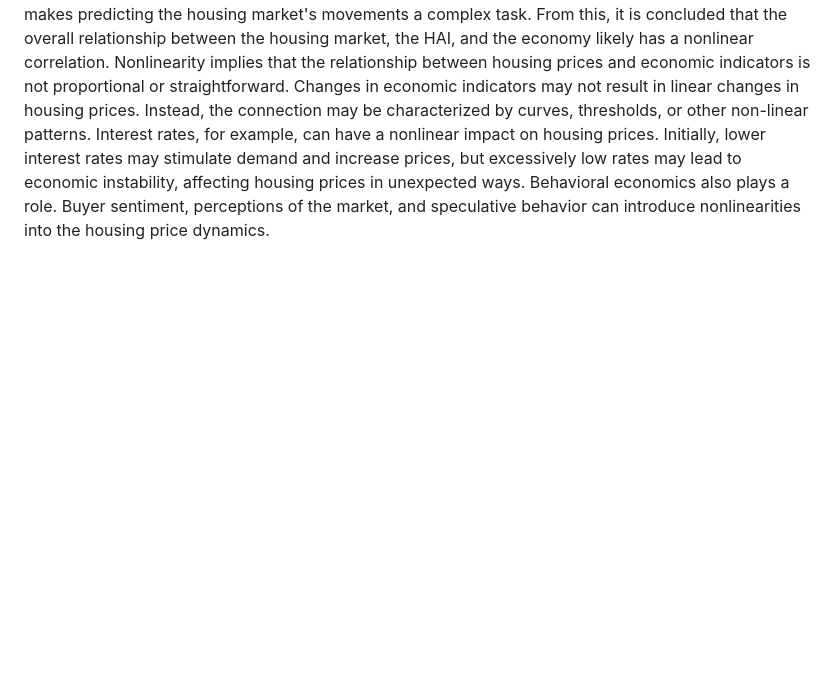
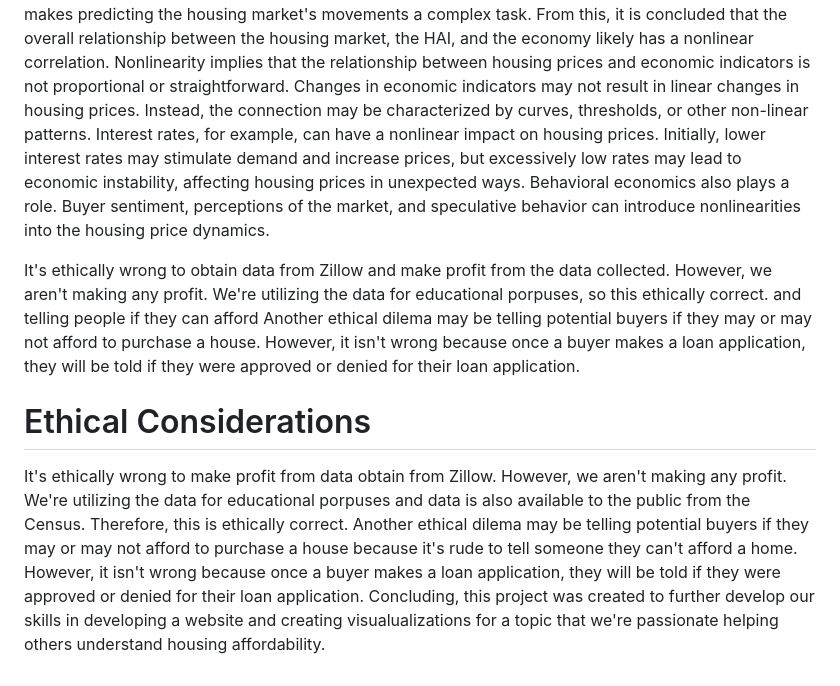
Before and after one commit to SamuelSwafford/Housing-Affordability-Web-Visualizations, a Markdown page: README.md, the part around the change. Drawn GitHub-style; blank space fills up the shorter version.

```diff
--- a/README.md
+++ b/README.md
@@ -26,3 +26,8 @@ The COVID-19 pandemic initially brought uncertainty to the housing market, with
 # Issues & Findings
 In summary, the housing market is unique due to its cyclical nature, local variations, sensitivity to interest rates, and long-term investment characteristics. While it is influenced by economic factors, its behavior can be somewhat insulated, and the market may lag behind or follow its own trajectory compared to other sectors of the economy. The interconnectedness of economic indicators and demographic trends makes predicting the housing market's movements a complex task.  From this, it is concluded that the overall relationship between the housing market, the HAI, and the economy likely has a nonlinear correlation.
 Nonlinearity implies that the relationship between housing prices and economic indicators is not proportional or straightforward. Changes in economic indicators may not result in linear changes in housing prices. Instead, the connection may be characterized by curves, thresholds, or other non-linear patterns. Interest rates, for example, can have a nonlinear impact on housing prices. Initially, lower interest rates may stimulate demand and increase prices, but excessively low rates may lead to economic instability, affecting housing prices in unexpected ways. Behavioral economics also plays a role. Buyer sentiment, perceptions of the market, and speculative behavior can introduce nonlinearities into the housing price dynamics.
+
+It's ethically wrong to obtain data from Zillow and make profit from the data collected. However, we aren't making any profit. We're utilizing the data for educational porpuses, so this ethically correct. and telling people if they can afford Another ethical dilema may be telling potential buyers if they may or may not afford to purchase a house. However, it isn't wrong because once a buyer makes a loan application, they will be told if they were approved or denied for their loan application.
+
+# Ethical Considerations
+It's ethically wrong to make profit from data obtain from Zillow. However, we aren't making any profit. We're utilizing the data for educational porpuses and data is also available to the public from the Census. Therefore, this is ethically correct. Another ethical dilema may be telling potential buyers if they may or may not afford to purchase a house because it's rude to tell someone they can't afford a home. However, it isn't wrong because once a buyer makes a loan application, they will be told if they were approved or denied for their loan application. Concluding, this project was created to further develop our skills in developing a website and creating visualualizations for a topic that we're passionate helping others understand housing affordability.
```
